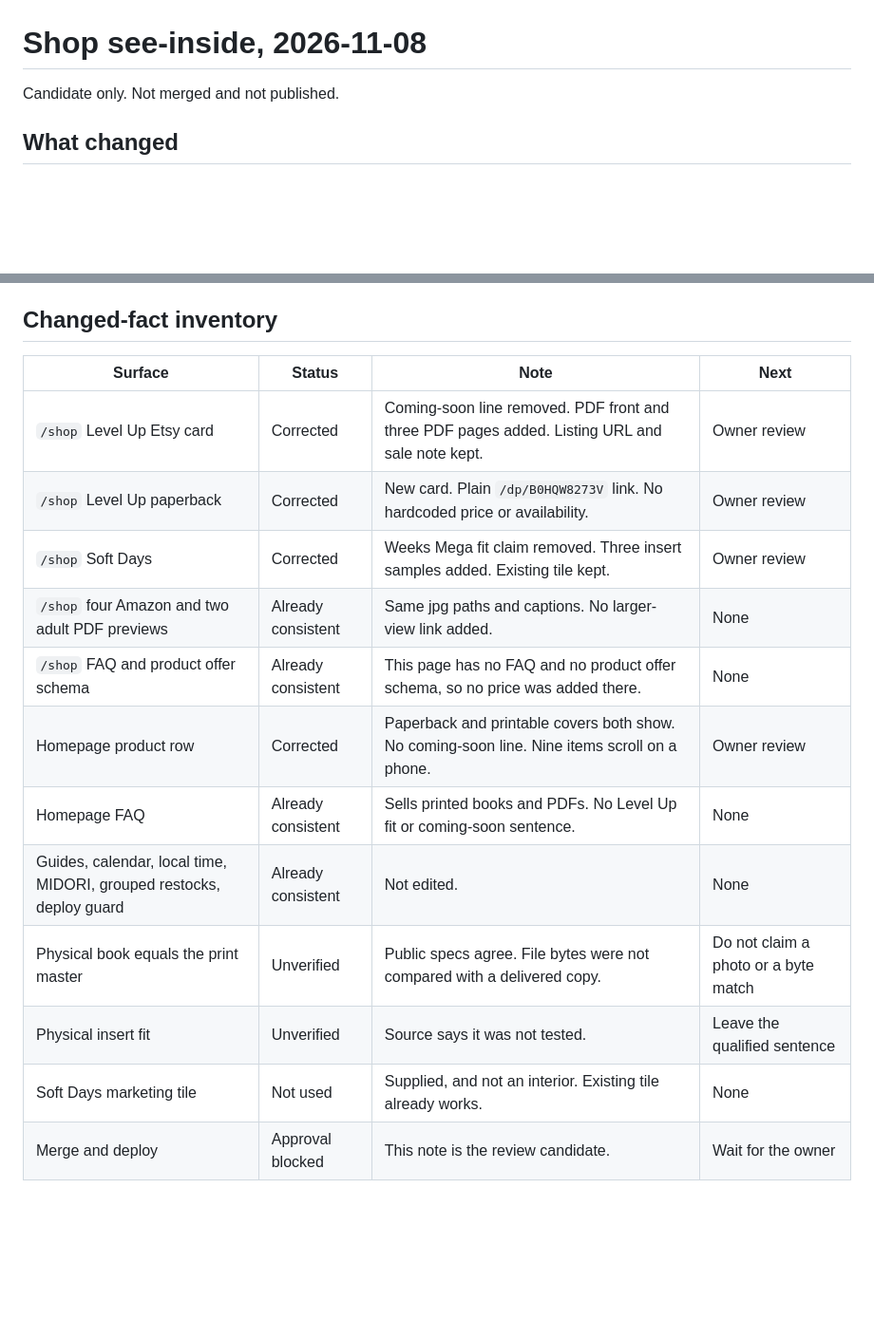
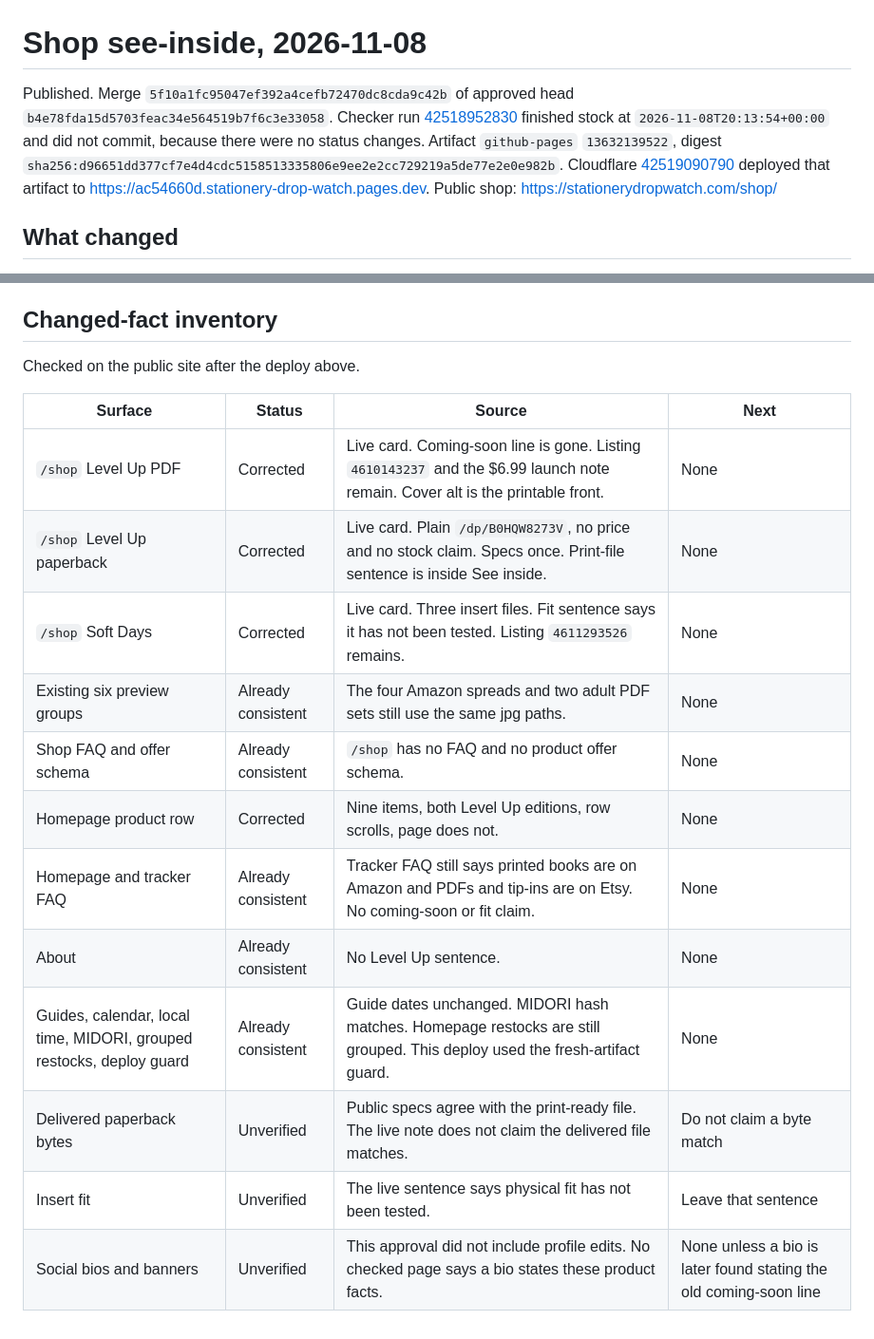
Before and after one commit to Excelsior88/stationery-drop-watch, a Markdown page: docs/shop-see-inside-2026-11-08.md, 2 parts joined by grey strips. Shown at 95% size. GitHub-like rendering; blank space fills up the shorter version.

Commit message:
Record the shop release on the public site
The note lists what was checked live, and what remains unverified.

Co-authored-by: Excelsior88 <Excelsior88@users.noreply.github.com>

```diff
--- a/docs/shop-see-inside-2026-11-08.md
+++ b/docs/shop-see-inside-2026-11-08.md
@@ -1,6 +1,6 @@
 # Shop see-inside, 2026-11-08
 
-Candidate only. Not merged and not published.
+Published. Merge `5f10a1fc95047ef392a4cefb72470dc8cda9c42b` of approved head `b4e78fda15d5703feac34e564519b7f6c3e33058`. Checker run [42518952830](https://github.com/Excelsior88/stationery-drop-watch/actions/runs/42518952830) finished stock at `2026-11-08T20:13:54+00:00` and did not commit, because there were no status changes. Artifact `github-pages` `13632139522`, digest `sha256:d96651dd377cf7e4d4cdc5158513335806e9ee2e2cc729219a5de77e2e0e982b`. Cloudflare [42519090790](https://github.com/Excelsior88/stationery-drop-watch/actions/runs/42519090790) deployed that artifact to https://ac54660d.stationery-drop-watch.pages.dev. Public shop: https://stationerydropwatch.com/shop/
 
 ## What changed
 
@@ -40,17 +40,19 @@ The closed paperback card states each buyer fact once: paperback, ages 7 to 11,
 
 ## Changed-fact inventory
 
-| Surface | Status | Note | Next |
+Checked on the public site after the deploy above.
+
+| Surface | Status | Source | Next |
 | --- | --- | --- | --- |
-| `/shop` Level Up Etsy card | Corrected | Coming-soon line removed. PDF front and three PDF pages added. Listing URL and sale note kept. | Owner review |
-| `/shop` Level Up paperback | Corrected | New card. Plain `/dp/B0HQW8273V` link. No hardcoded price or availability. | Owner review |
-| `/shop` Soft Days | Corrected | Weeks Mega fit claim removed. Three insert samples added. Existing tile kept. | Owner review |
-| `/shop` four Amazon and two adult PDF previews | Already consistent | Same jpg paths and captions. No larger-view link added. | None |
-| `/shop` FAQ and product offer schema | Already consistent | This page has no FAQ and no product offer schema, so no price was added there. | None |
-| Homepage product row | Corrected | Paperback and printable covers both show. No coming-soon line. Nine items scroll on a phone. | Owner review |
-| Homepage FAQ | Already consistent | Sells printed books and PDFs. No Level Up fit or coming-soon sentence. | None |
-| Guides, calendar, local time, MIDORI, grouped restocks, deploy guard | Already consistent | Not edited. | None |
-| Physical book equals the print master | Unverified | Public specs agree. File bytes were not compared with a delivered copy. | Do not claim a photo or a byte match |
-| Physical insert fit | Unverified | Source says it was not tested. | Leave the qualified sentence |
-| Soft Days marketing tile | Not used | Supplied, and not an interior. Existing tile already works. | None |
-| Merge and deploy | Approval blocked | This note is the review candidate. | Wait for the owner |
+| `/shop` Level Up PDF | Corrected | Live card. Coming-soon line is gone. Listing `4610143237` and the $6.99 launch note remain. Cover alt is the printable front. | None |
+| `/shop` Level Up paperback | Corrected | Live card. Plain `/dp/B0HQW8273V`, no price and no stock claim. Specs once. Print-file sentence is inside See inside. | None |
+| `/shop` Soft Days | Corrected | Live card. Three insert files. Fit sentence says it has not been tested. Listing `4611293526` remains. | None |
+| Existing six preview groups | Already consistent | The four Amazon spreads and two adult PDF sets still use the same jpg paths. | None |
+| Shop FAQ and offer schema | Already consistent | `/shop` has no FAQ and no product offer schema. | None |
+| Homepage product row | Corrected | Nine items, both Level Up editions, row scrolls, page does not. | None |
+| Homepage and tracker FAQ | Already consistent | Tracker FAQ still says printed books are on Amazon and PDFs and tip-ins are on Etsy. No coming-soon or fit claim. | None |
+| About | Already consistent | No Level Up sentence. | None |
+| Guides, calendar, local time, MIDORI, grouped restocks, deploy guard | Already consistent | Guide dates unchanged. MIDORI hash matches. Homepage restocks are still grouped. This deploy used the fresh-artifact guard. | None |
+| Delivered paperback bytes | Unverified | Public specs agree with the print-ready file. The live note does not claim the delivered file matches. | Do not claim a byte match |
+| Insert fit | Unverified | The live sentence says physical fit has not been tested. | Leave that sentence |
+| Social bios and banners | Unverified | This approval did not include profile edits. No checked page says a bio states these product facts. | None unless a bio is later found stating the old coming-soon line |
```
